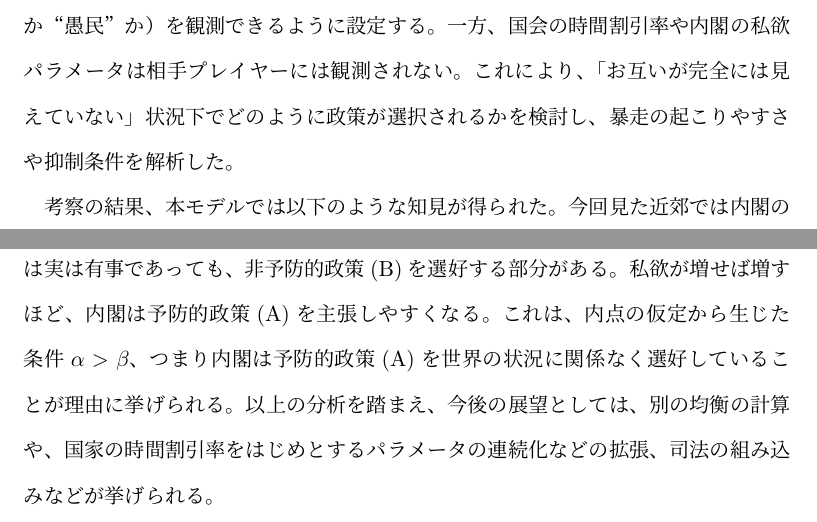
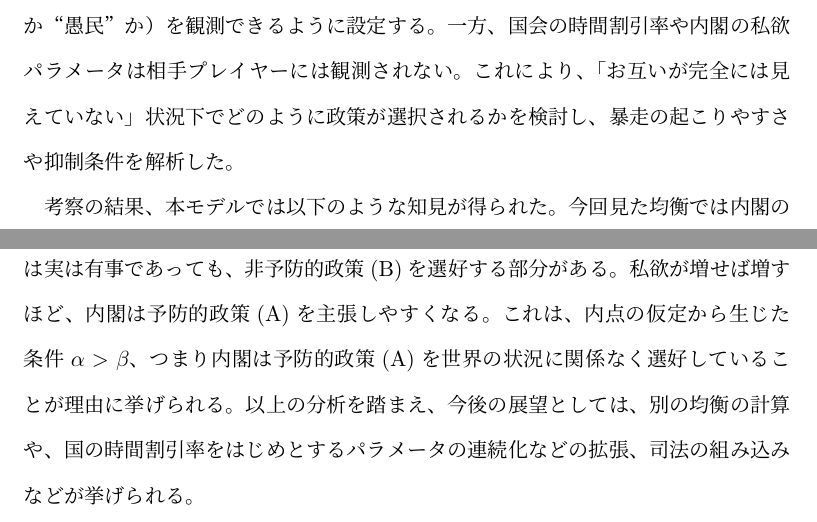
Before and after one commit to yoji0806/Validate-The-Power-of-Division-with-GameTheory, a LaTeX document (main.tex, which reads sections/abstract.tex): two parts of pages 2 and 3 of 67, joined at a grey line, cut so that both start at the same text. Compiled offline with upLaTeX and dvipdfmx.

Commit message:
clean: 漢字の間違えを修正

```diff
--- a/sections/abstract.tex
+++ b/sections/abstract.tex
@@ -17,12 +17,19 @@
 (2) 違憲判決が多くの場合、実際の行政執行や立法から相当の時間を経て下されるため、当事者（政権や議席数）が変わった別のゲームに近い状況となること、
 (3) 本モデルの主題である「有事・平時に外部から問題が降ってきたとき、国家がどのような意思決定を行うか」という場面では、違法・違憲行為の有無が主要な争点にはならないためである。
 
-具体的には、「有事か平時か」という世界の状態と、「市民（主権者）の時間割引率」がプレイヤーごとに非対称に観測される設定を行い、内閣・国会それぞれの効用関数を定義したうえでベイジアンナッシュ均衡を分析する。内閣は自身の“私欲”（独自の正義感や政治的モチベーション）と公共心とのバランスをパラメータ$T$
-で表し、国会は「市民の厚生」を直接代表するものとして、時間割引率の水準（市民が“賢民”か“愚民”か）を観測できるように設定する。一方、国会の時間割引率や内閣の私欲パラメータは相手プレイヤーには観測されない。これにより、「お互いが完全には見えていない」状況下でどのように政策が選択されるかを検討し、暴走の起こりやすさや抑制条件を解析した。
+具体的には、「有事か平時か」という世界の状態と、「市民（主権者）の時間割引率」がプレイヤーごとに非対称に観測される設定を行い、
+内閣・国会それぞれの効用関数を定義したうえでベイジアンナッシュ均衡を分析する。
+内閣は自身の“私欲”（独自の正義感や政治的モチベーション）と公共心とのバランスをパラメータ$T$で表し、
+国会は「市民の厚生」を直接代表するものとして、時間割引率の水準（市民が“賢民”か“愚民”か）を観測できるように設定する。
+一方、国会の時間割引率や内閣の私欲パラメータは相手プレイヤーには観測されない。
+これにより、「お互いが完全には見えていない」状況下でどのように政策が選択されるかを検討し、暴走の起こりやすさや抑制条件を解析した。
 
 考察の結果、本モデルでは以下のような知見が得られた。
-今回見た近郊では内閣の時間割引率$\delta_{内閣}$が賢民の時間割引率$\delta_H$よりも低くなる必要がある。またこの内閣は実は有事であっても、非予防的政策(B)を選好する部分がある。私欲が増せば増すほど、内閣は予防的政策(A)を主張しやすくなる。これは、内点の仮定から生じた条件$\alpha>\beta$、つまり内閣は予防的政策(A)を世界の状況に関係なく選好していることが理由に挙げられる。
-以上の分析を踏まえ、今後の展望としては、別の均衡の計算や、国家の時間割引率をはじめとするパラメータの連続化などの拡張、司法の組み込みなどが挙げられる。
+今回見た均衡では内閣の時間割引率$\delta_{内閣}$が賢民の時間割引率$\delta_H$よりも低くなる必要がある。
+またこの内閣は実は有事であっても、非予防的政策(B)を選好する部分がある。
+私欲が増せば増すほど、内閣は予防的政策(A)を主張しやすくなる。
+これは、内点の仮定から生じた条件$\alpha>\beta$、つまり内閣は予防的政策(A)を世界の状況に関係なく選好していることが理由に挙げられる。
+以上の分析を踏まえ、今後の展望としては、別の均衡の計算や、国の時間割引率をはじめとするパラメータの連続化などの拡張、司法の組み込みなどが挙げられる。
 
 
 \end{document}
```
